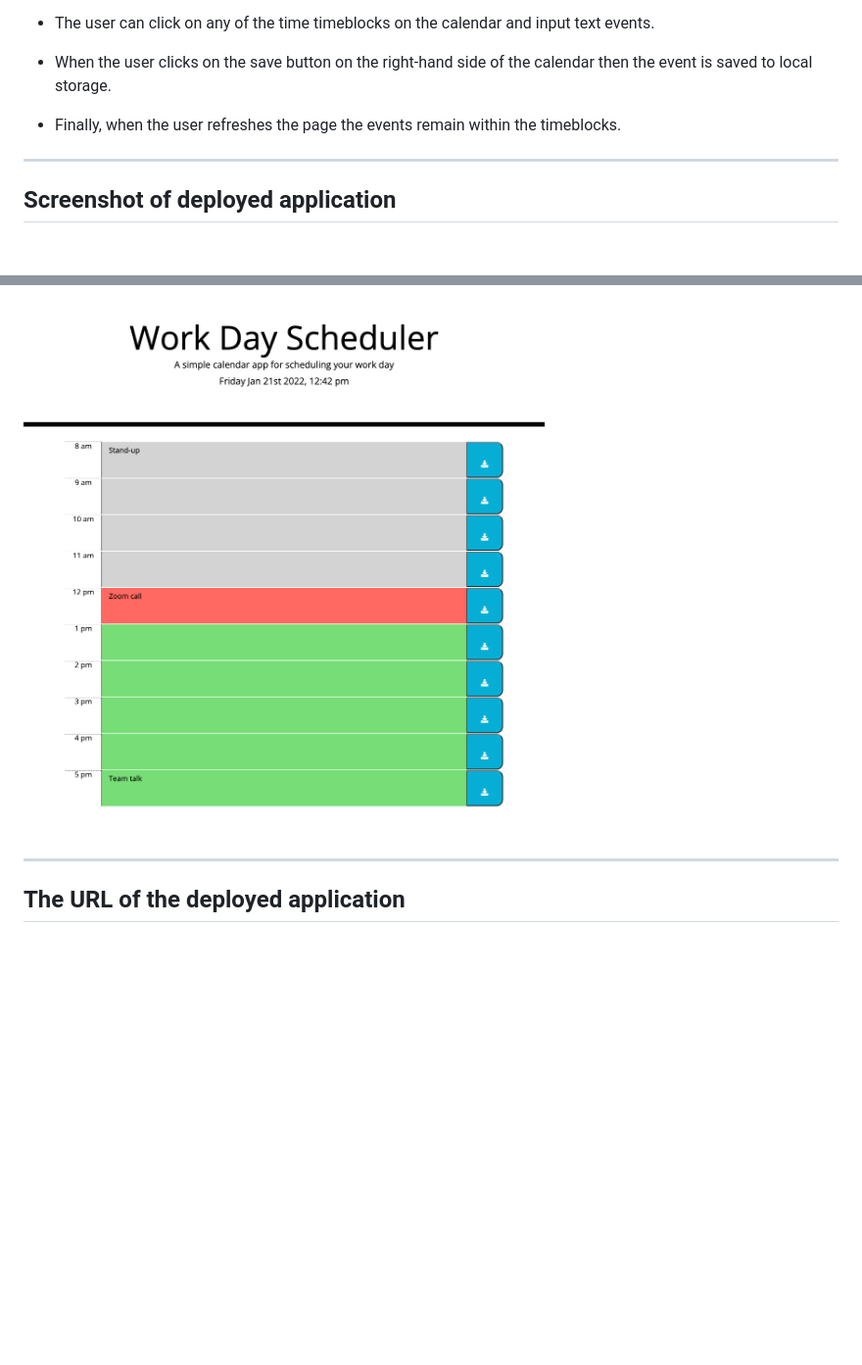
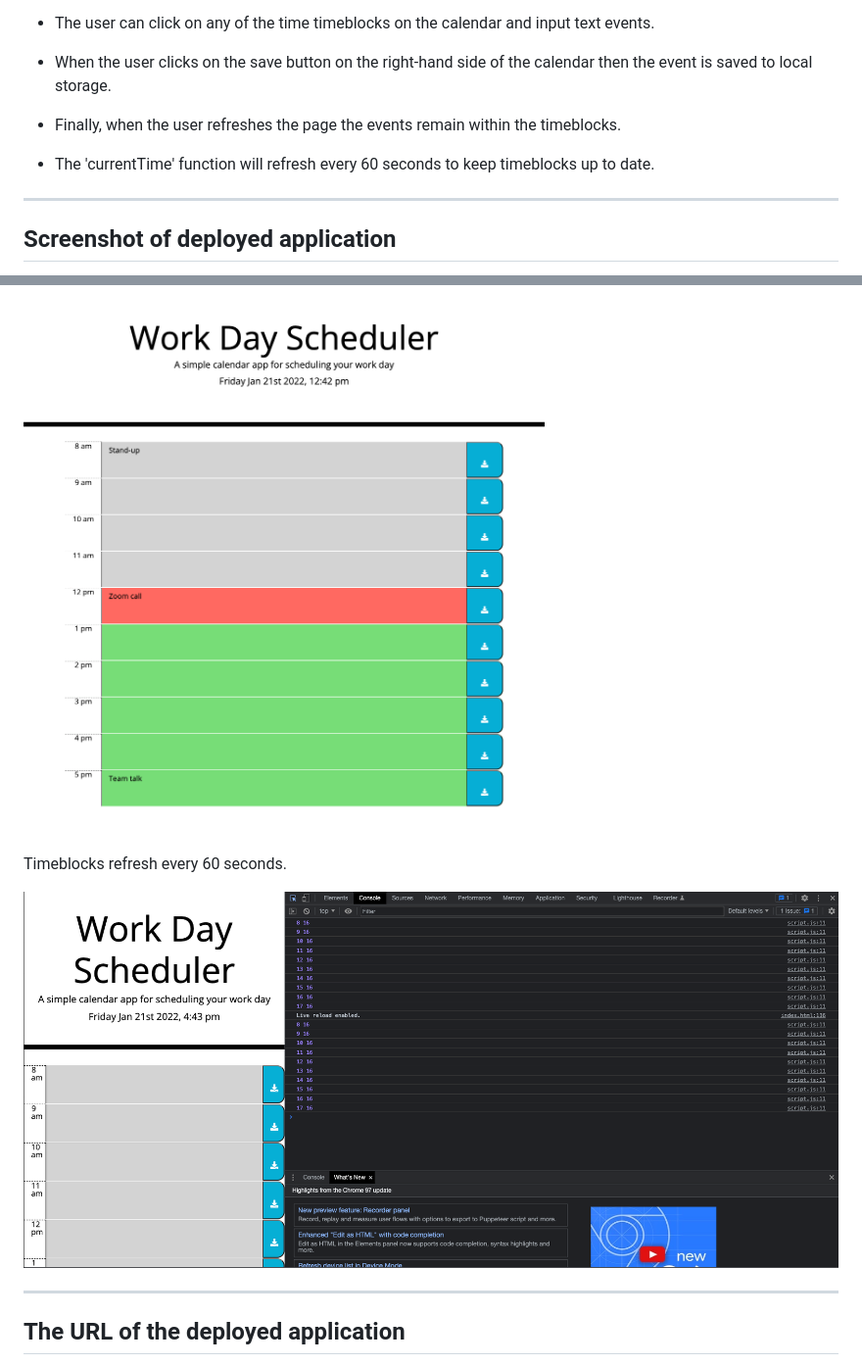
Before and after one commit to riz1ash786/work-day-scheduler, a Markdown page: README.md, 2 parts joined by grey strips. Shown: that part at 98% size. GitHub-like rendering; pictures changed too: images/console-log-test-page-refresh.png (added); blank space fills up the shorter version.

Commit message:
new image and update to js and readme

```diff
--- a/README.md
+++ b/README.md
@@ -15,6 +15,8 @@ I have been tasked to modify starter code to create a day planner application th
 - When the user clicks on the save button on the right-hand side of the calendar then the event is saved to local storage.
 
 - Finally, when the user refreshes the page the events remain within the timeblocks.
+
+- The 'currentTime' function will refresh every 60 seconds to keep timeblocks up to date.
 
 ---
 
@@ -36,6 +38,10 @@ Saved events persist when the page is refreshed.
 
 ![saved events persist on refresh](./images/saved-events-persist-on-refresh.png)
 
+Timeblocks refresh every 60 seconds.
+
+![timeblocks refresh every 60secs](./images/console-log-test-page-refresh.png)
+
 ---
 
 ## The URL of the deployed application
```
